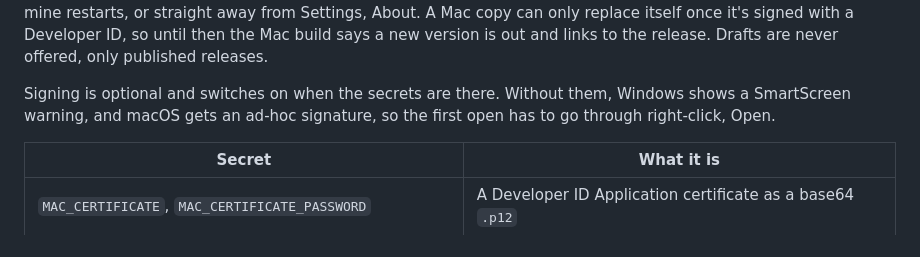
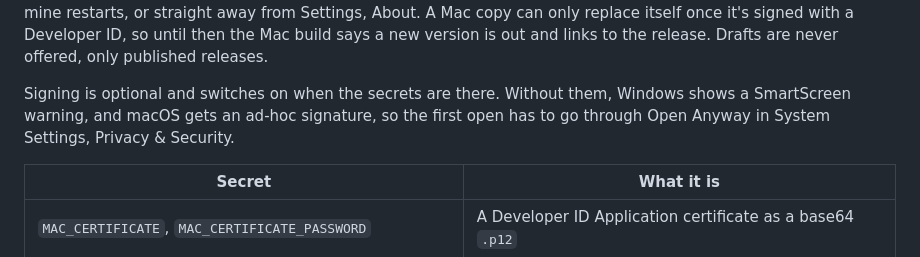
Before and after one commit to tinolaomahei/mine, a Markdown page: desktop/README.md, the part around the change. Drawn GitHub-style.

```diff
--- a/desktop/README.md
+++ b/desktop/README.md
@@ -27,7 +27,7 @@ Each platform builds on its own runner and runs the smoke test. The installers l
 
 Installed copies update themselves from the latest published release (`src/main/updates.ts`, using `electron-updater`). The workflow uploads `latest.yml`, `latest-mac.yml` and `latest-linux.yml` plus the blockmaps next to the installers, and `scripts/merge-mac-updates.mjs` joins the two Mac builds into one `latest-mac.yml`. mine checks about 15 seconds after it starts and every 4 hours, unless Update automatically is off in Settings. On Windows and Linux (AppImage, deb, rpm) the new version downloads in the background, its hash is checked, and it installs when mine restarts, or straight away from Settings, About. A Mac copy can only replace itself once it's signed with a Developer ID, so until then the Mac build says a new version is out and links to the release. Drafts are never offered, only published releases.
 
-Signing is optional and switches on when the secrets are there. Without them, Windows shows a SmartScreen warning, and macOS gets an ad-hoc signature, so the first open has to go through right-click, Open.
+Signing is optional and switches on when the secrets are there. Without them, Windows shows a SmartScreen warning, and macOS gets an ad-hoc signature, so the first open has to go through Open Anyway in System Settings, Privacy & Security.
 
 | Secret | What it is |
 | --- | --- |
```
Also changed, not shown: releases/0.1.0.md (added, +50 -0 lines), releases/README.md (added, +21 -0 lines), releases/0.1.0.png (added), 5 other files.
